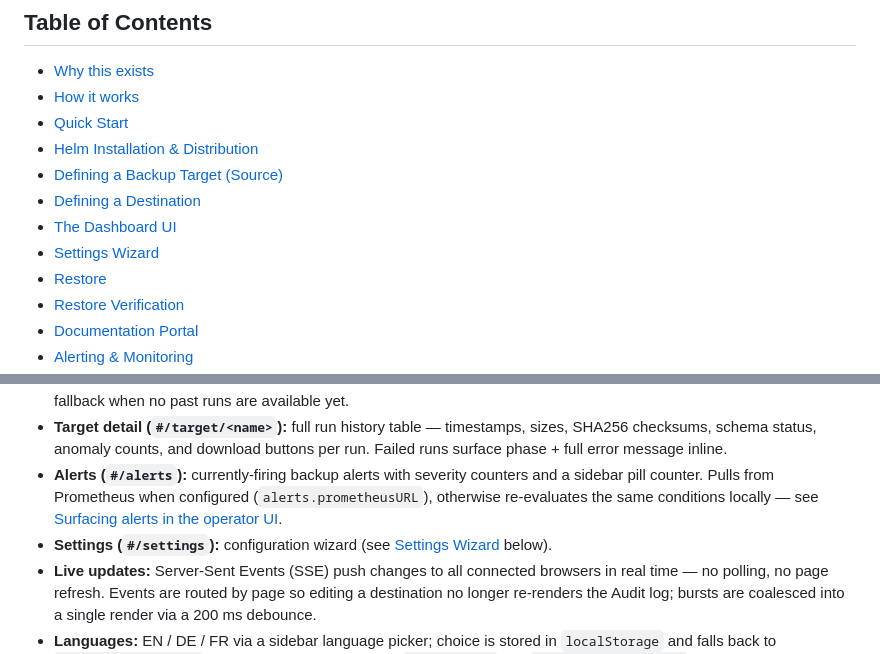
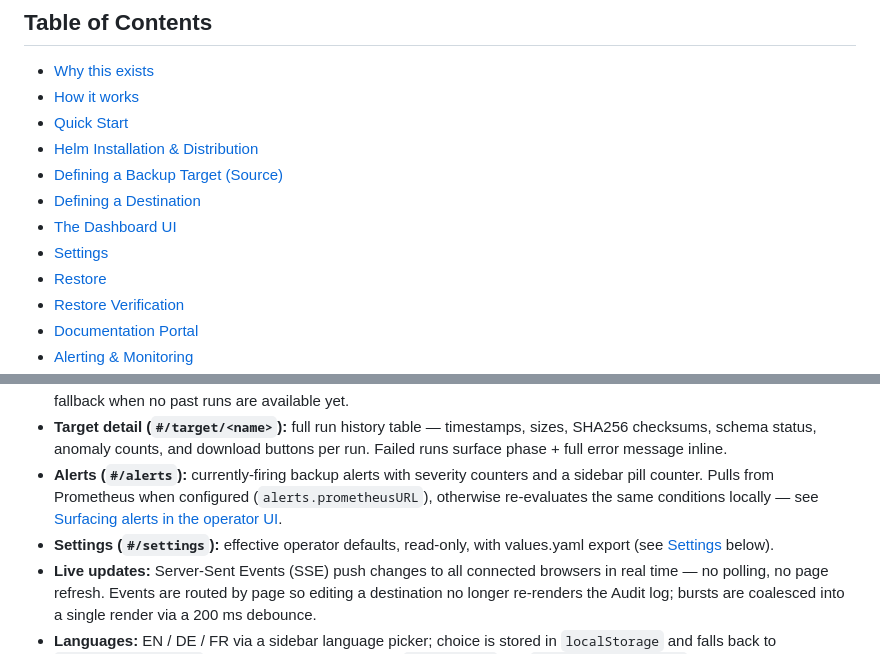
Before and after one commit to behrangalavi/backup-operator, a Markdown page: README.md, 2 parts joined by grey strips. GitHub-like rendering.

Commit message:
docs: fix README table-of-contents anchor for the Settings section
Co-Authored-By: Claude Fable 5.1 <noreply@anthropic.com>

```diff
--- a/README.md
+++ b/README.md
@@ -17,7 +17,7 @@ A Kubernetes-native backup operator in Go for **PostgreSQL**, **MySQL**, **Maria
 - [Defining a Backup Target (Source)](#defining-a-backup-target-source)
 - [Defining a Destination](#defining-a-destination)
 - [The Dashboard UI](#the-dashboard-ui)
-- [Settings Wizard](#settings-wizard)
+- [Settings](#settings)
 - [Restore](#restore)
 - [Restore Verification](#restore-verification)
 - [Documentation Portal](#documentation-portal)
@@ -524,7 +524,7 @@ kubectl -n backup port-forward svc/backup-operator 8081:8081
 - **Jobs (`#/jobs`):** running and recent backup jobs with status and timing. For currently-running jobs, the Duration column shows a live progress bar driven by the median of past successful runs (last 10) for that target. The bar caps at 99 % until the run actually completes; if the run is overdue, the bar turns orange with a "länger als üblich" hint. Estimate-free fallback when no past runs are available yet.
 - **Target detail (`#/target/<name>`):** full run history table — timestamps, sizes, SHA256 checksums, schema status, anomaly counts, and download buttons per run. Failed runs surface phase + full error message inline.
 - **Alerts (`#/alerts`):** currently-firing backup alerts with severity counters and a sidebar pill counter. Pulls from Prometheus when configured (`alerts.prometheusURL`), otherwise re-evaluates the same conditions locally — see [Surfacing alerts in the operator UI](#surfacing-alerts-in-the-operator-ui).
-- **Settings (`#/settings`):** configuration wizard (see [Settings Wizard](#settings-wizard) below).
+- **Settings (`#/settings`):** effective operator defaults, read-only, with values.yaml export (see [Settings](#settings) below).
 - **Live updates:** Server-Sent Events (SSE) push changes to all connected browsers in real time — no polling, no page refresh. Events are routed by page so editing a destination no longer re-renders the Audit log; bursts are coalesced into a single render via a 200 ms debounce.
 - **Languages:** EN / DE / FR via a sidebar language picker; choice is stored in `localStorage` and falls back to `navigator.language`. Add a language by dropping `<code>.json` into `src/ui/static/i18n/` and registering the code in `app.js` — no build step.
 - **Downloads:** `.age` (encrypted dump, pass-through) and `.json` (analyzer metadata).
```
